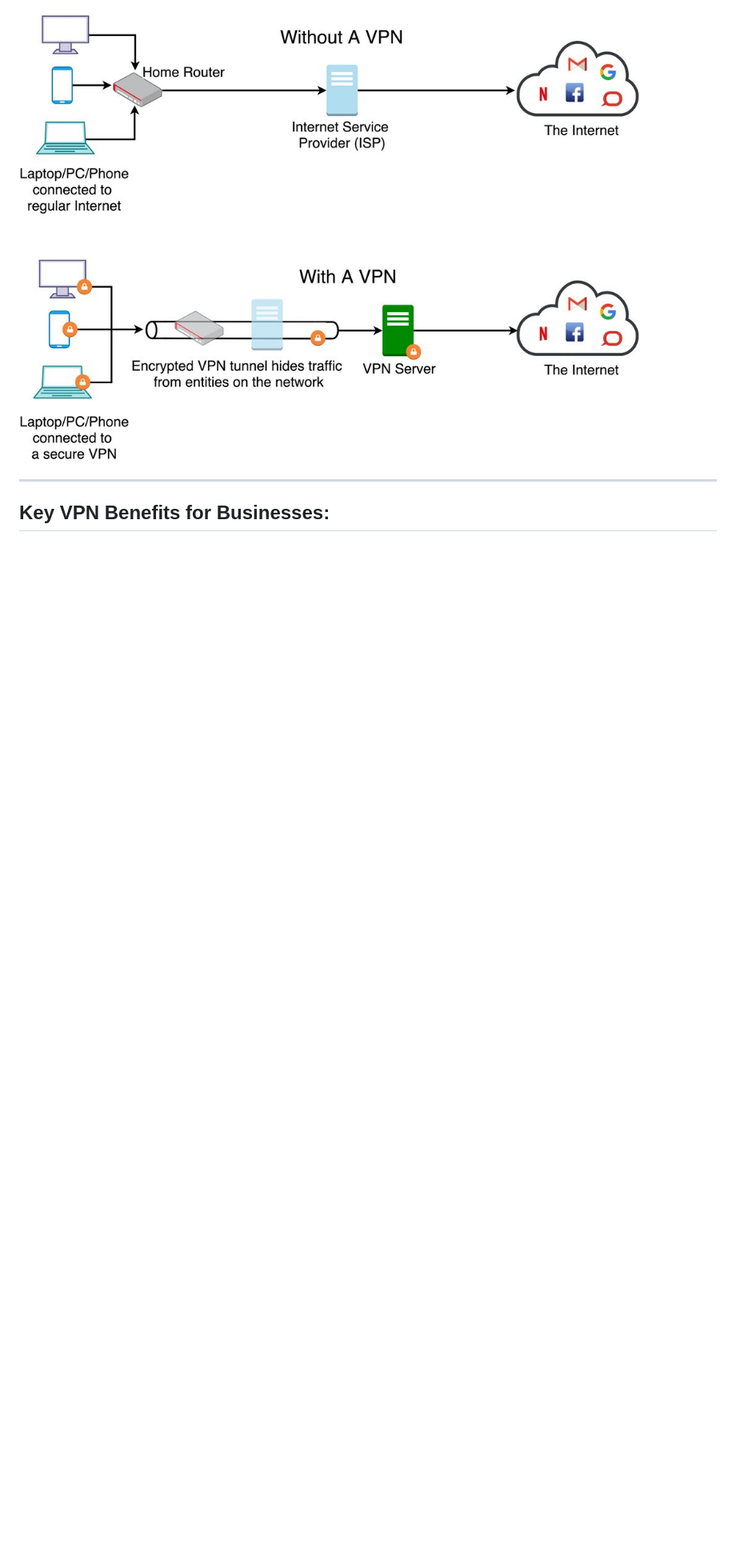
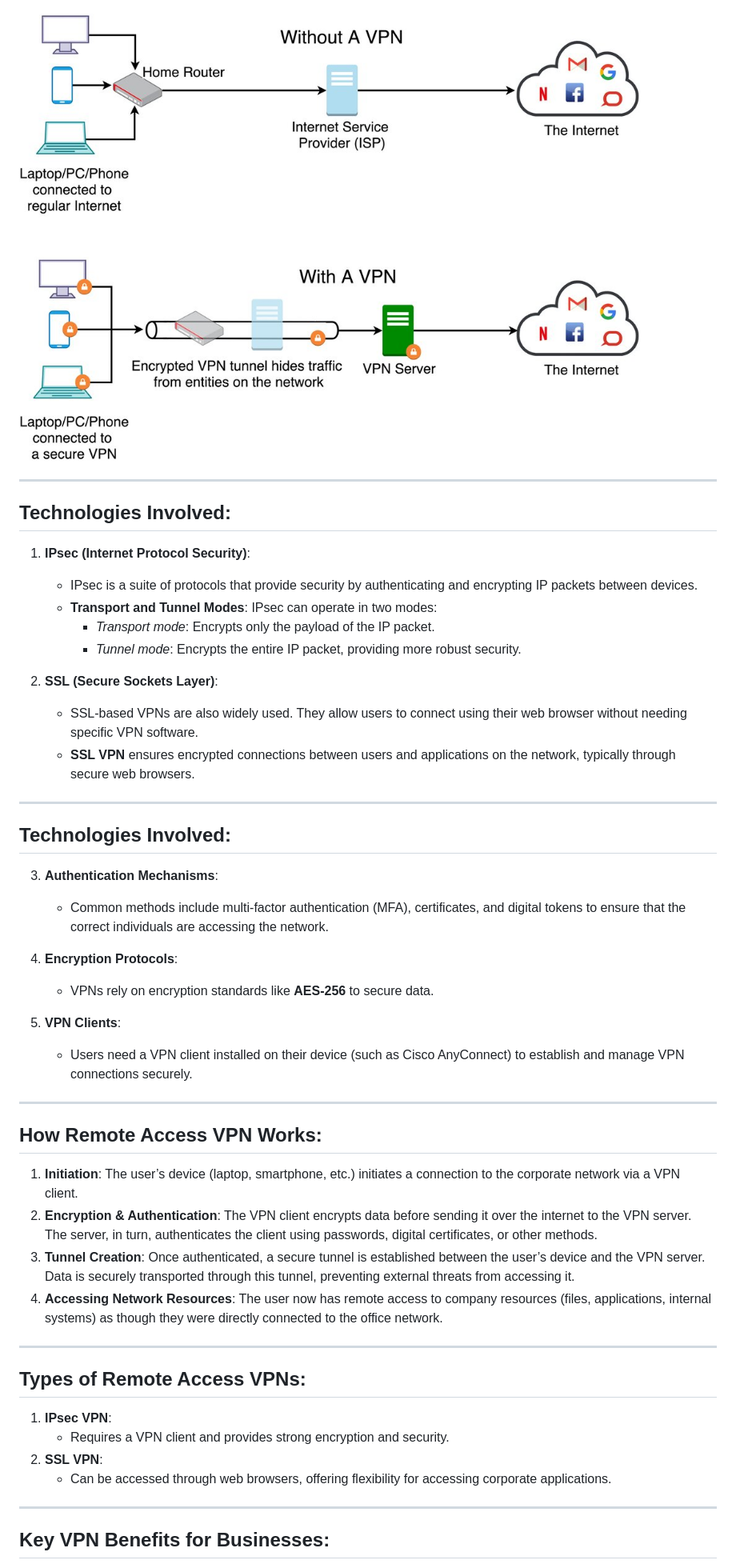
Before and after one commit to katlamas/slides, a Markdown page: networking.md, the part around one of its changes. Shown at 80% size. Drawn GitHub-style; blank space fills up the shorter version.

```diff
--- a/networking.md
+++ b/networking.md
@@ -83,6 +88,45 @@ c) Personal Area Network
 ![w:800](vpnsec.jpg)
 
 </div>
+
+---
+## Technologies Involved:
+1. **IPsec (Internet Protocol Security)**:
+   - IPsec is a suite of protocols that provide security by authenticating and encrypting IP packets between devices.
+   - **Transport and Tunnel Modes**: IPsec can operate in two modes:
+     - *Transport mode*: Encrypts only the payload of the IP packet.
+     - *Tunnel mode*: Encrypts the entire IP packet, providing more robust security.
+
+2. **SSL (Secure Sockets Layer)**:
+   - SSL-based VPNs are also widely used. They allow users to connect using their web browser without needing specific VPN software.
+   - **SSL VPN** ensures encrypted connections between users and applications on the network, typically through secure web browsers.
+
+---
+## Technologies Involved:
+
+3. **Authentication Mechanisms**:
+   - Common methods include multi-factor authentication (MFA), certificates, and digital tokens to ensure that the correct individuals are accessing the network.
+
+4. **Encryption Protocols**:
+   - VPNs rely on encryption standards like **AES-256** to secure data.
+
+5. **VPN Clients**:
+   - Users need a VPN client installed on their device (such as Cisco AnyConnect) to establish and manage VPN connections securely.
+
+---
+## How Remote Access VPN Works:
+1. **Initiation**: The user’s device (laptop, smartphone, etc.) initiates a connection to the corporate network via a VPN client.
+2. **Encryption & Authentication**: The VPN client encrypts data before sending it over the internet to the VPN server. The server, in turn, authenticates the client using passwords, digital certificates, or other methods.
+3. **Tunnel Creation**: Once authenticated, a secure tunnel is established between the user’s device and the VPN server. Data is securely transported through this tunnel, preventing external threats from accessing it.
+4. **Accessing Network Resources**: The user now has remote access to company resources (files, applications, internal systems) as though they were directly connected to the office network.
+
+---
+
+## Types of Remote Access VPNs:
+1. **IPsec VPN**:
+   - Requires a VPN client and provides strong encryption and security.
+2. **SSL VPN**:
+   - Can be accessed through web browsers, offering flexibility for accessing corporate applications.
 
 ---
 ## Key VPN Benefits for Businesses:
```
Also changed, not shown: other parts of networking.md (+22 -0 lines).
